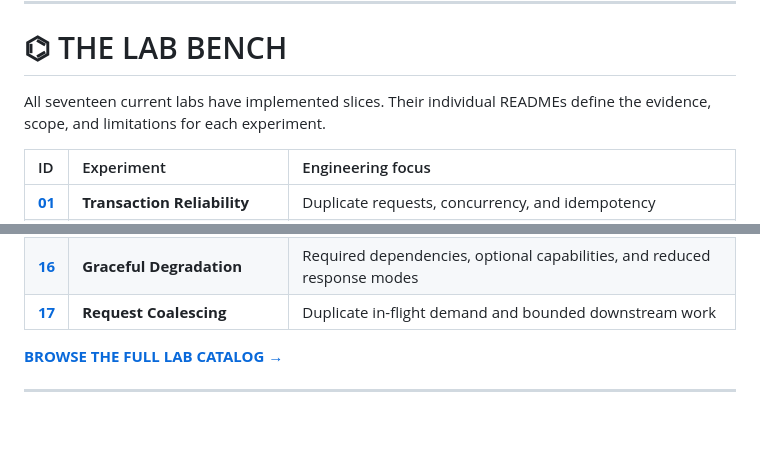
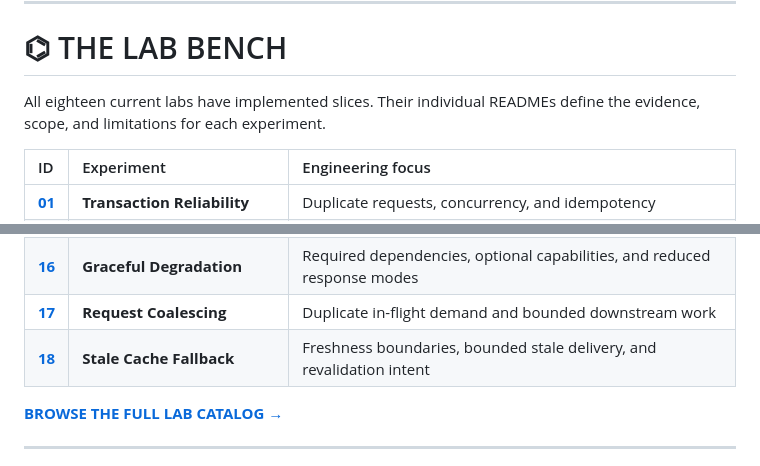
Before and after one commit to LionsToothOrg/field-labs, a Markdown page: README.md, 2 parts joined by grey strips. GitHub-like rendering; blank space fills up the shorter version.

Commit message:
docs: sync Lab 18 catalog entry

```diff
--- a/README.md
+++ b/README.md
@@ -52,7 +52,7 @@ A useful Field Lab has a narrow question, a reproducible baseline, an intentiona
 
 # ⌬ THE LAB BENCH
 
-All seventeen current labs have implemented slices. Their individual READMEs define the evidence, scope, and limitations for each experiment.
+All eighteen current labs have implemented slices. Their individual READMEs define the evidence, scope, and limitations for each experiment.
 
 | ID | Experiment | Engineering focus |
 | :-- | :-- | :-- |
@@ -73,6 +73,7 @@ All seventeen current labs have implemented slices. Their individual READMEs def
 | **[15](labs/15-load-shedding/)** | **Load Shedding Under Saturation** | Bounded admission, queue capacity, and overload rejection |
 | **[16](labs/16-graceful-degradation/)** | **Graceful Degradation** | Required dependencies, optional capabilities, and reduced response modes |
 | **[17](labs/17-request-coalescing/)** | **Request Coalescing** | Duplicate in-flight demand and bounded downstream work |
+| **[18](labs/18-stale-cache-fallback/)** | **Stale Cache Fallback** | Freshness boundaries, bounded stale delivery, and revalidation intent |
 
 [**BROWSE THE FULL LAB CATALOG →**](labs/)
 
```
